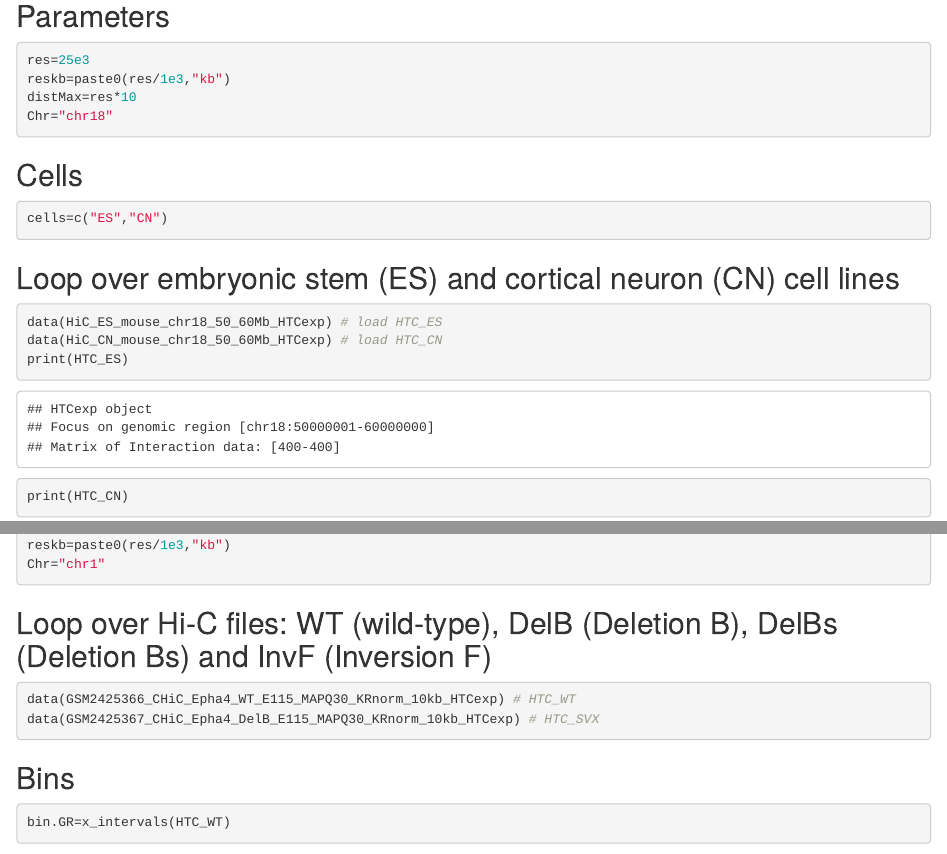
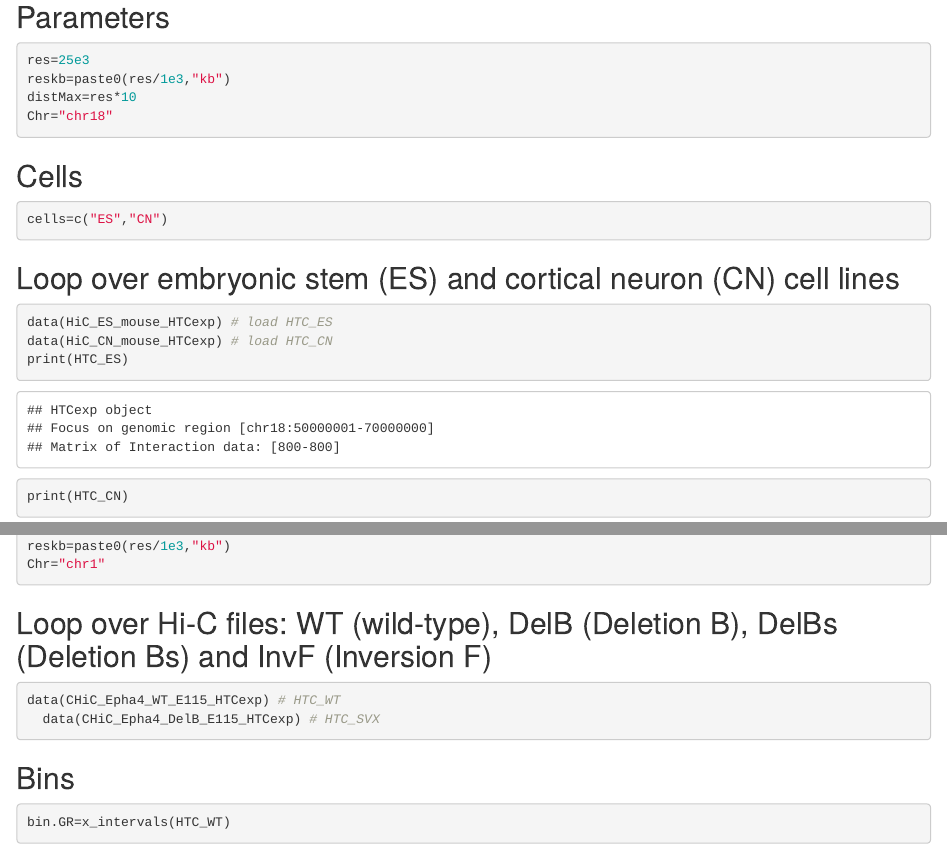
Before and after one commit to raphaelmourad/TADreg, an R Markdown document (tutorial/main_package.Rmd): the page in a window 1100 px wide, from 1350 px down before the commit and from 1420 px down after it, so that both start at the same text, and a second part further down, joined at a grey line. The pictures show the output file tutorial/main_package.html that the author committed with the source, opened offline.

Commit message:
Add files via upload

````diff
--- a/tutorial/main_package.Rmd
+++ b/tutorial/main_package.Rmd
@@ -67,8 +67,8 @@ cells=c("ES","CN")
 
 ## Loop over embryonic stem (ES) and cortical neuron (CN) cell lines
 ```{r load_data}
-data(HiC_ES_mouse_chr18_50_60Mb_HTCexp) # load HTC_ES
-data(HiC_CN_mouse_chr18_50_60Mb_HTCexp) # load HTC_CN
+data(HiC_ES_mouse_HTCexp) # load HTC_ES
+data(HiC_CN_mouse_HTCexp) # load HTC_CN
 print(HTC_ES)
 print(HTC_CN)
 ```
@@ -169,8 +169,8 @@ Chr="chr1"
 
 ## Loop over Hi-C files: WT (wild-type), DelB (Deletion B), DelBs (Deletion Bs) and InvF (Inversion F)
 ```{r load_data_PIM}
-data(GSM2425366_CHiC_Epha4_WT_E115_MAPQ30_KRnorm_10kb_HTCexp) # HTC_WT
-data(GSM2425367_CHiC_Epha4_DelB_E115_MAPQ30_KRnorm_10kb_HTCexp) # HTC_SVX
+data(CHiC_Epha4_WT_E115_HTCexp) # HTC_WT
+  data(CHiC_Epha4_DelB_E115_HTCexp) # HTC_SVX
 ```
 
 ## Bins
````
Also changed, not shown: tutorial/main_package.html.
